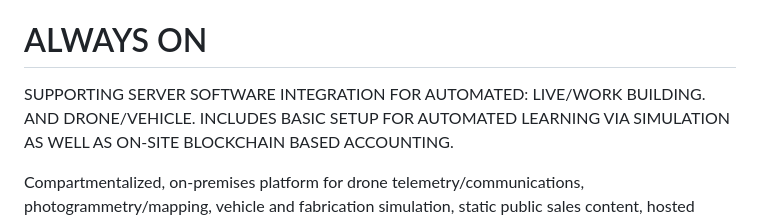
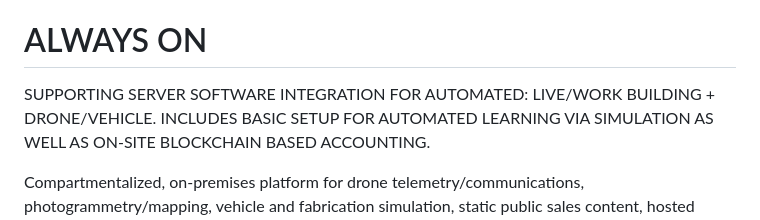
Before and after one commit to 300x3/ALWAYSON, a Markdown page: README.md, the part around the change. GitHub-like rendering.

```diff
--- a/README.md
+++ b/README.md
@@ -40,7 +40,7 @@ Podman is the only container runtime. Containers are managed through systemd Qua
 
 # ALWAYS ON
 
-SUPPORTING SERVER SOFTWARE INTEGRATION FOR AUTOMATED: LIVE/WORK BUILDING. AND DRONE/VEHICLE.
+SUPPORTING SERVER SOFTWARE INTEGRATION FOR AUTOMATED: LIVE/WORK BUILDING + DRONE/VEHICLE.
 INCLUDES BASIC SETUP FOR AUTOMATED LEARNING VIA SIMULATION AS WELL AS ON-SITE BLOCKCHAIN BASED
 ACCOUNTING.
 
```
